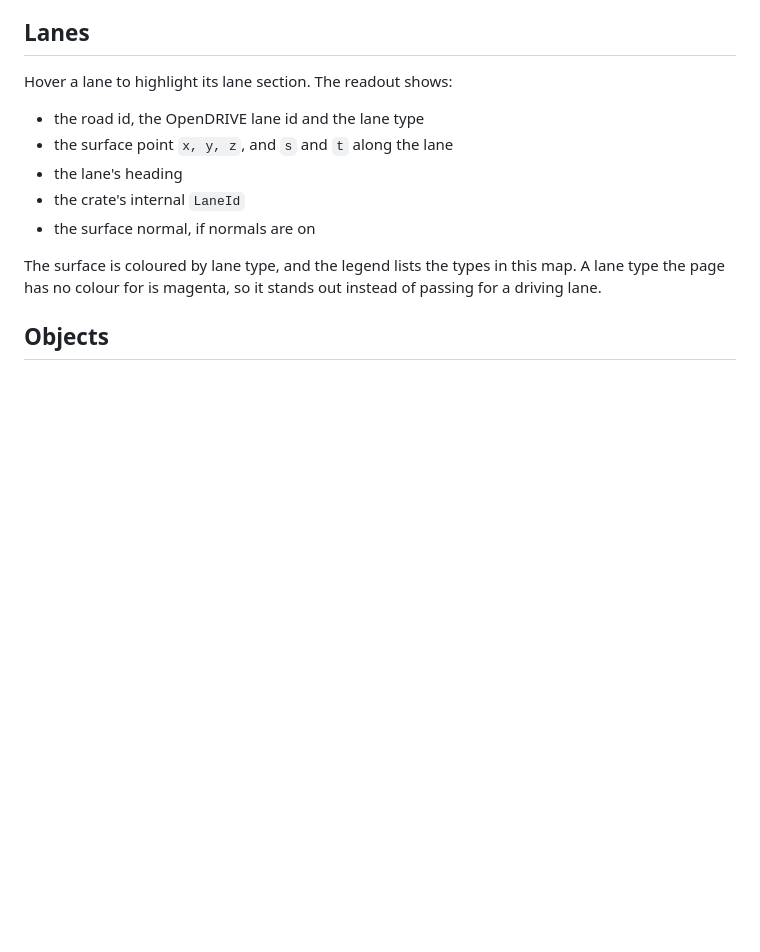
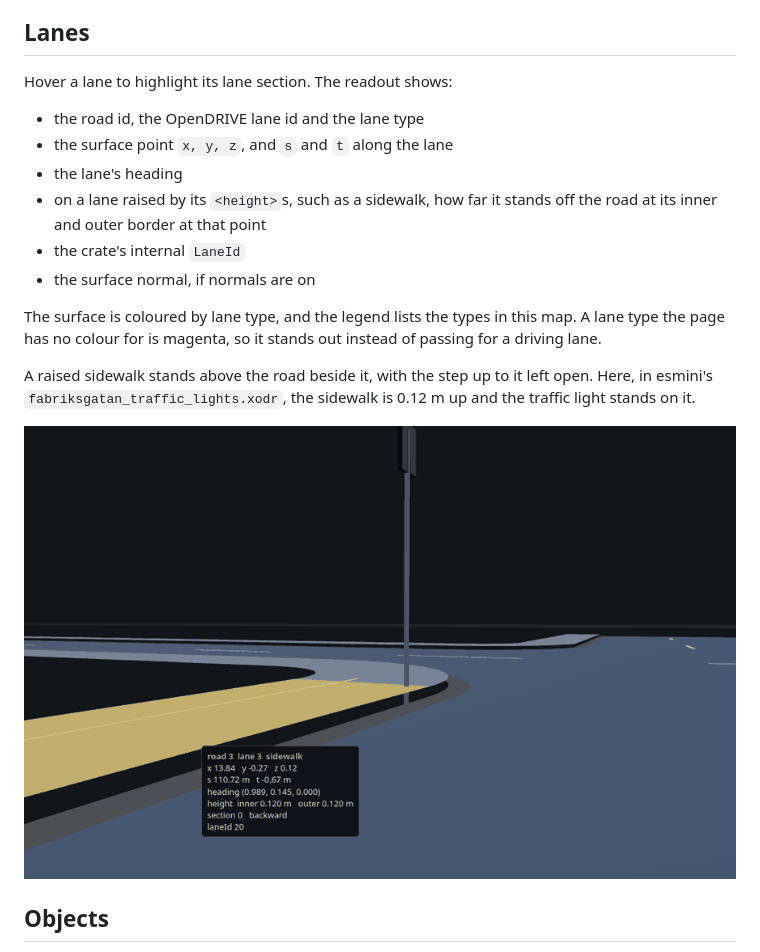
Before and after one commit to jakeaboganda/libopendrive-rs, a Markdown page: viewer/README.md, the part around the change. Rendered like a GitHub page; pictures changed too: viewer/lane-heights.png (added); blank space fills up the shorter version.

Commit message:
feat: show a raised lane's heights in the viewer
The lane readout gives its inner and outer height at the hovered point.

```diff
--- a/viewer/README.md
+++ b/viewer/README.md
@@ -72,12 +72,20 @@ Hover a lane to highlight its lane section. The readout shows:
 - the road id, the OpenDRIVE lane id and the lane type
 - the surface point `x, y, z`, and `s` and `t` along the lane
 - the lane's heading
+- on a lane raised by its `<height>`s, such as a sidewalk, how far it stands
+  off the road at its inner and outer border at that point
 - the crate's internal `LaneId`
 - the surface normal, if normals are on
 
 The surface is coloured by lane type, and the legend lists the types in this
 map. A lane type the page has no colour for is magenta, so it stands out
 instead of passing for a driving lane.
+
+A raised sidewalk stands above the road beside it, with the step up to it
+left open. Here, in esmini's `fabriksgatan_traffic_lights.xodr`, the
+sidewalk is 0.12 m up and the traffic light stands on it.
+
+![Hovering a sidewalk raised 0.12 m, with a traffic light standing on it](lane-heights.png)
 
 ## Objects
 
```
Also changed, not shown: CHANGELOG.md (+2 -0 lines), 2 other files.
